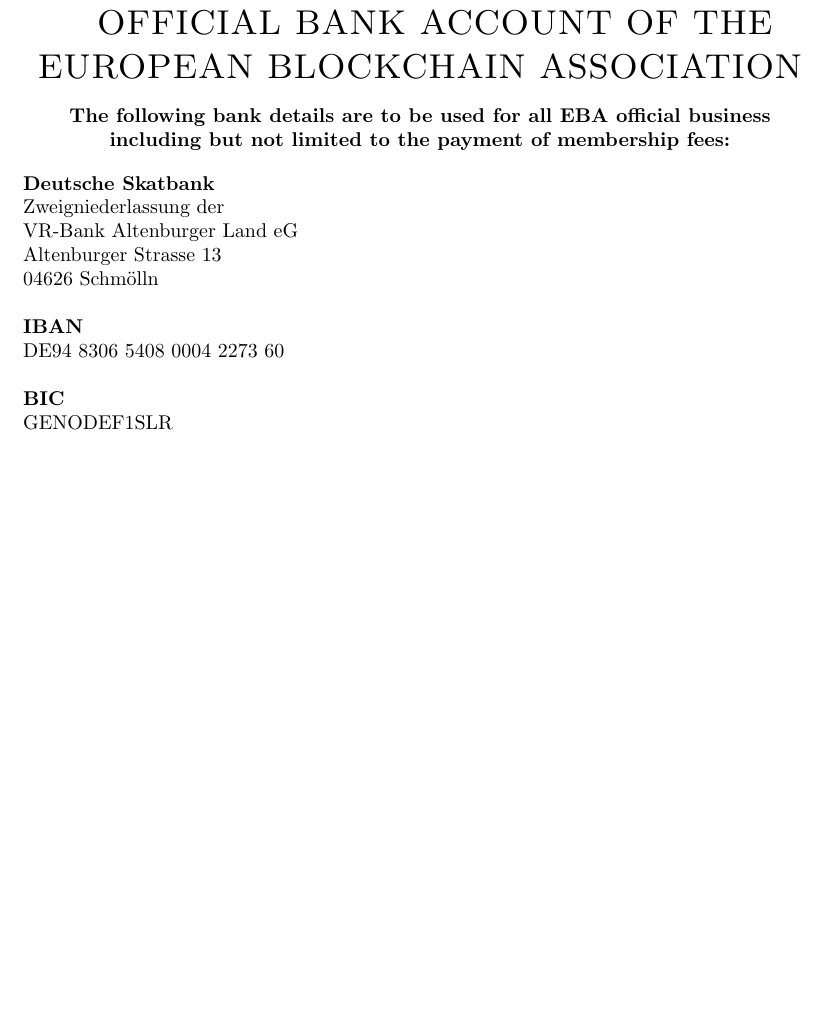
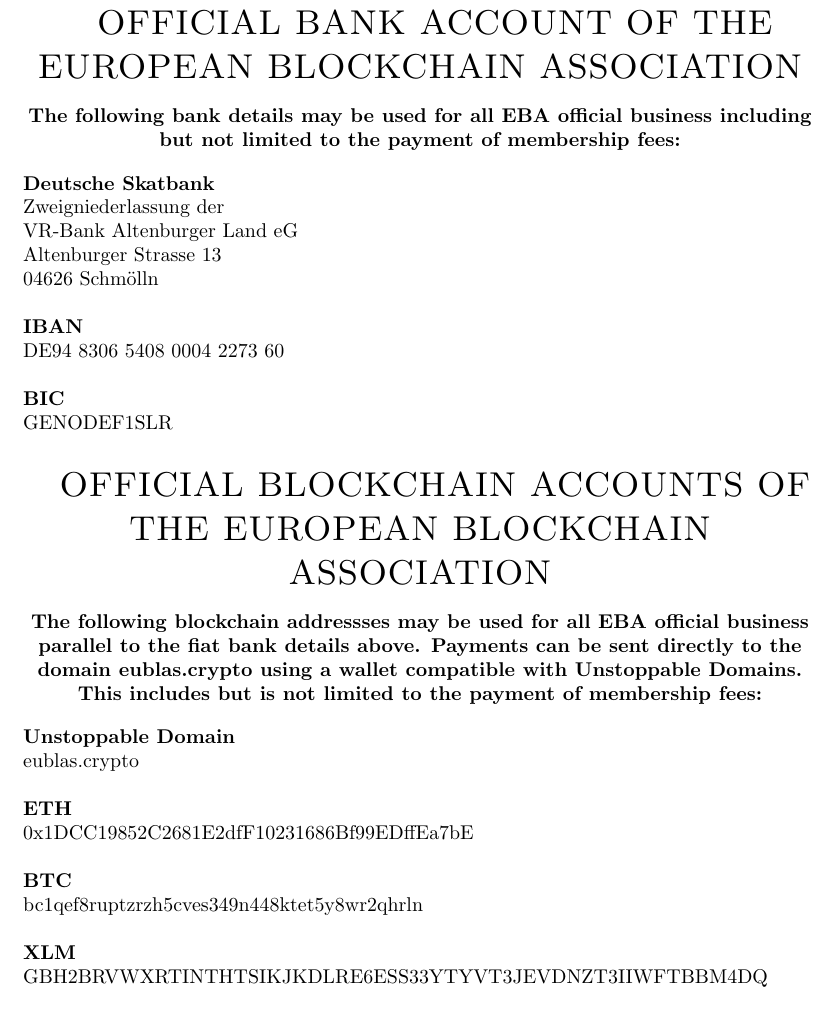
Before and after one commit to European-Blockchain-Association/DSAO, a LaTeX document (Governance/EBA_Membership_Agreement.tex): part of page 12 of 14, cut so that both start at the same text. The pictures show the PDF file Governance/EBA_Membership_Agreement.pdf that the author committed with the source.

Commit message:
Added_unstoppable_domain_crypto_addresses

```diff
--- a/Governance/EBA_Membership_Agreement.tex
+++ b/Governance/EBA_Membership_Agreement.tex
@@ -272,7 +272,7 @@
 {\scshape\LARGE OFFICIAL BANK ACCOUNT OF THE EUROPEAN BLOCKCHAIN ASSOCIATION \centering \par}
 
 \begin{center}
-  \uline{\bfseries The following bank details are to be used for all EBA official business including but not limited to the payment of membership fees:}\\
+  \uline{\bfseries The following bank details may be used for all EBA official business including but not limited to the payment of membership fees:}\\
 \end{center}
 
 \noindent {\bfseries Deutsche Skatbank\\}
@@ -286,3 +286,12 @@
 
 \noindent {\bfseries BIC\\}
 GENODEF1SLR\\
+
+{\scshape\LARGE OFFICIAL BLOCKCHAIN ACCOUNTS OF THE EUROPEAN BLOCKCHAIN ASSOCIATION \centering \par}
+
+\begin{center}
+  \uline{\bfseries The following blockchain addressses may be used for all EBA official business parallel to the fiat bank details above. Payments can be sent directly to the domain eublas.crypto using a wallet compatible with Unstoppable Domains. This includes but is not limited to the payment of membership fees:}\\
+\end{center}
+
+\noindent {\bfseries Unstoppable Domain\\}
+eublas.crypto\\
```
Also changed, not shown: Governance/EBA_Membership_Agreement.pdf, Governance/EBA_Membership_Agreement.tex (9 more changed lines).
